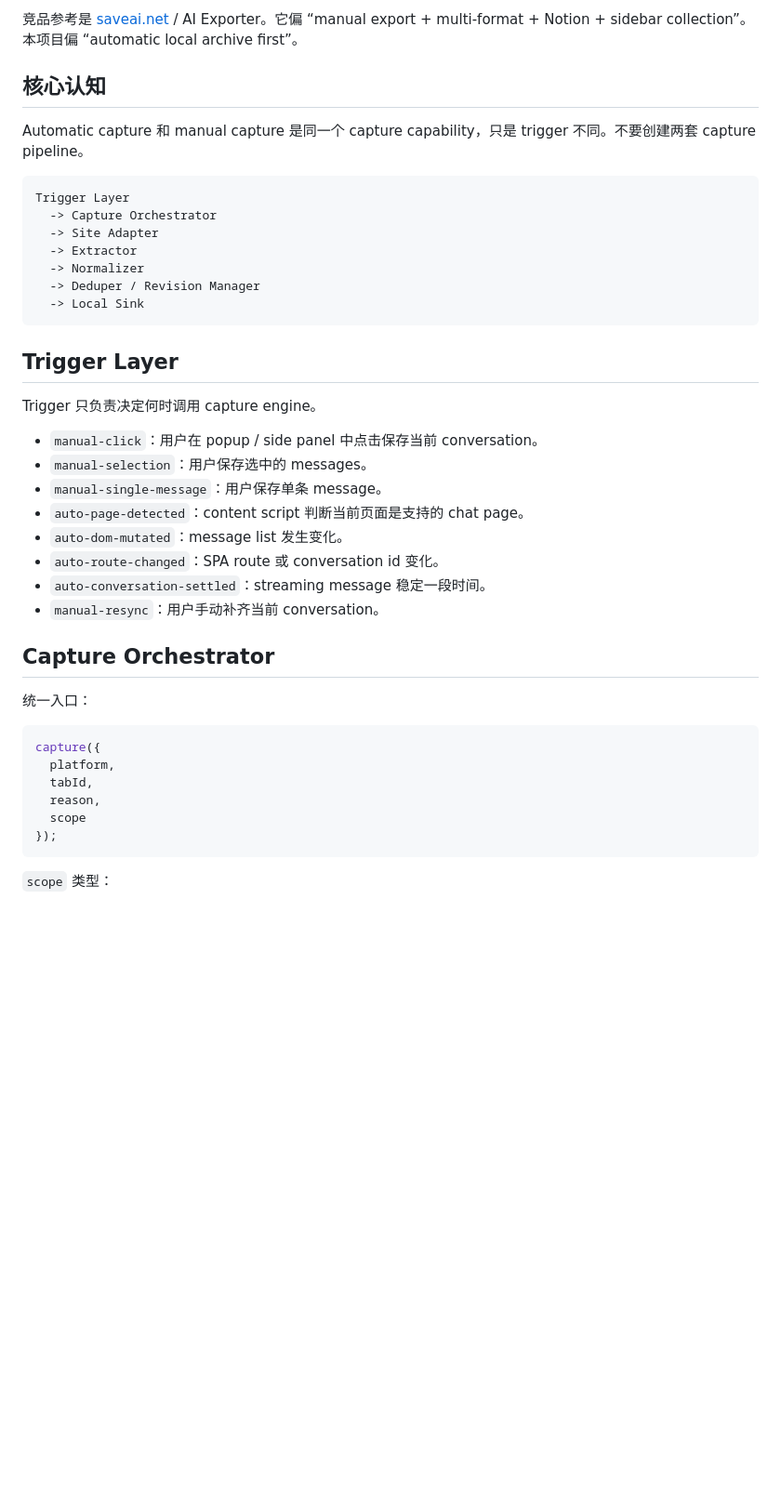
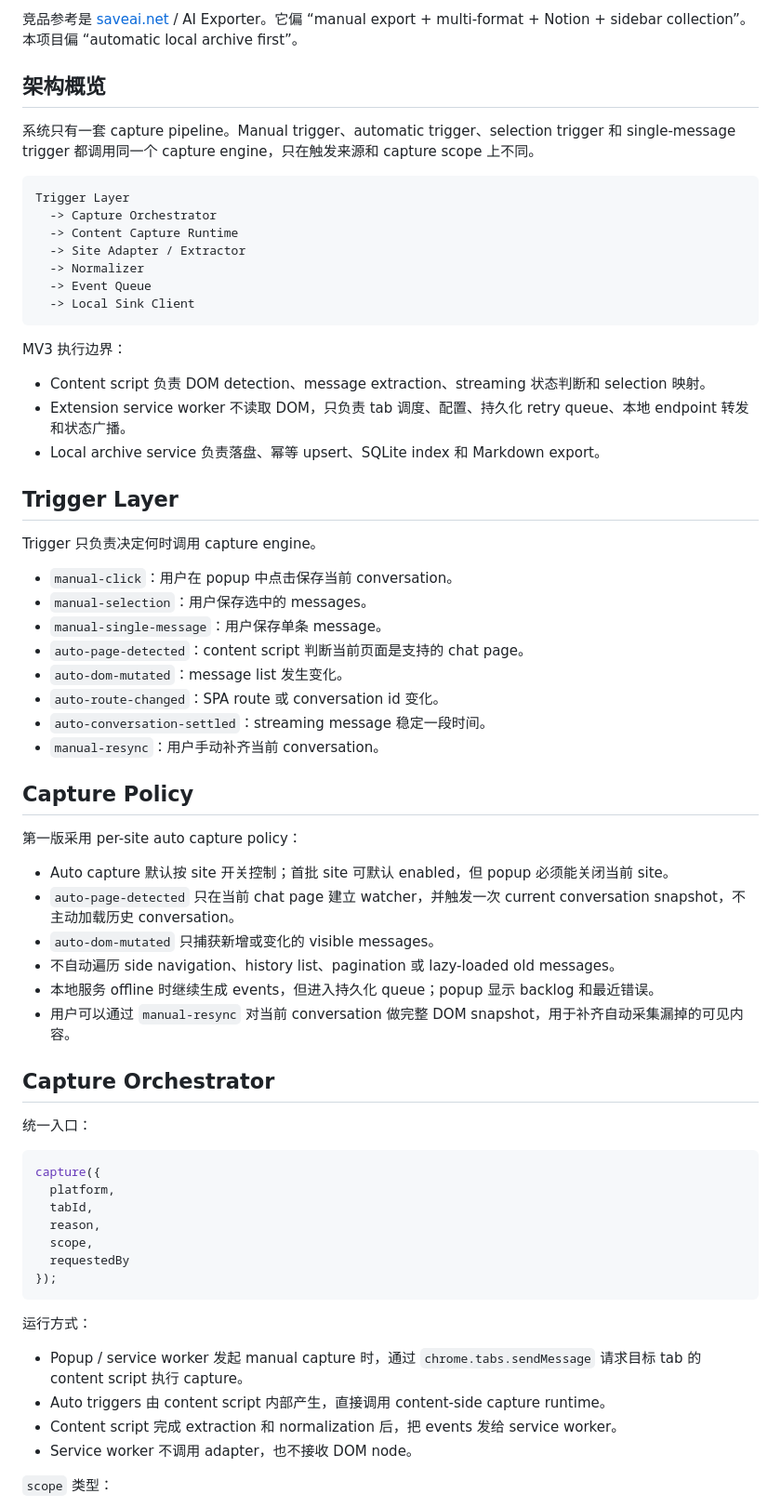
Before and after one commit to linyh1993/my-chrome-extions, a Markdown page: ai-chat-archive/docs/architecture-discussion.md, the part around one of its changes. Shown at 93% size. Drawn GitHub-style; blank space fills up the shorter version.

````diff
--- a/ai-chat-archive/docs/architecture-discussion.md
+++ b/ai-chat-archive/docs/architecture-discussion.md
@@ -11,25 +11,31 @@
 
 竞品参考是 [saveai.net](https://saveai.net/) / AI Exporter。它偏 “manual export + multi-format + Notion + sidebar collection”。本项目偏 “automatic local archive first”。
 
-## 核心认知
+## 架构概览
 
-Automatic capture 和 manual capture 是同一个 capture capability，只是 trigger 不同。不要创建两套 capture pipeline。
+系统只有一套 capture pipeline。Manual trigger、automatic trigger、selection trigger 和 single-message trigger 都调用同一个 capture engine，只在触发来源和 capture scope 上不同。
 
 ```text
 Trigger Layer
   -> Capture Orchestrator
-  -> Site Adapter
-  -> Extractor
+  -> Content Capture Runtime
+  -> Site Adapter / Extractor
   -> Normalizer
-  -> Deduper / Revision Manager
-  -> Local Sink
+  -> Event Queue
+  -> Local Sink Client
 ```
+
+MV3 执行边界：
+
+- Content script 负责 DOM detection、message extraction、streaming 状态判断和 selection 映射。
+- Extension service worker 不读取 DOM，只负责 tab 调度、配置、持久化 retry queue、本地 endpoint 转发和状态广播。
+- Local archive service 负责落盘、幂等 upsert、SQLite index 和 Markdown export。
 
 ## Trigger Layer
 
 Trigger 只负责决定何时调用 capture engine。
 
-- `manual-click`：用户在 popup / side panel 中点击保存当前 conversation。
+- `manual-click`：用户在 popup 中点击保存当前 conversation。
 - `manual-selection`：用户保存选中的 messages。
 - `manual-single-message`：用户保存单条 message。
 - `auto-page-detected`：content script 判断当前页面是支持的 chat page。
@@ -37,6 +43,17 @@ Trigger 只负责决定何时调用 capture engine。
 - `auto-route-changed`：SPA route 或 conversation id 变化。
 - `auto-conversation-settled`：streaming message 稳定一段时间。
 - `manual-resync`：用户手动补齐当前 conversation。
+
+## Capture Policy
+
+第一版采用 per-site auto capture policy：
+
+- Auto capture 默认按 site 开关控制；首批 site 可默认 enabled，但 popup 必须能关闭当前 site。
+- `auto-page-detected` 只在当前 chat page 建立 watcher，并触发一次 current conversation snapshot，不主动加载历史 conversation。
+- `auto-dom-mutated` 只捕获新增或变化的 visible messages。
+- 不自动遍历 side navigation、history list、pagination 或 lazy-loaded old messages。
+- 本地服务 offline 时继续生成 events，但进入持久化 queue；popup 显示 backlog 和最近错误。
+- 用户可以通过 `manual-resync` 对当前 conversation 做完整 DOM snapshot，用于补齐自动采集漏掉的可见内容。
 
 ## Capture Orchestrator
 
@@ -47,9 +64,17 @@ capture({
   platform,
   tabId,
   reason,
-  scope
+  scope,
+  requestedBy
 });
 ```
+
+运行方式：
+
+- Popup / service worker 发起 manual capture 时，通过 `chrome.tabs.sendMessage` 请求目标 tab 的 content script 执行 capture。
+- Auto triggers 由 content script 内部产生，直接调用 content-side capture runtime。
+- Content script 完成 extraction 和 normalization 后，把 events 发给 service worker。
+- Service worker 不调用 adapter，也不接收 DOM node。
 
 `scope` 类型：
 
````
Also changed, not shown: other parts of ai-chat-archive/docs/architecture-discussion.md (+72 -2 lines), memory/2026-08-06.md (+23 -0 lines).
